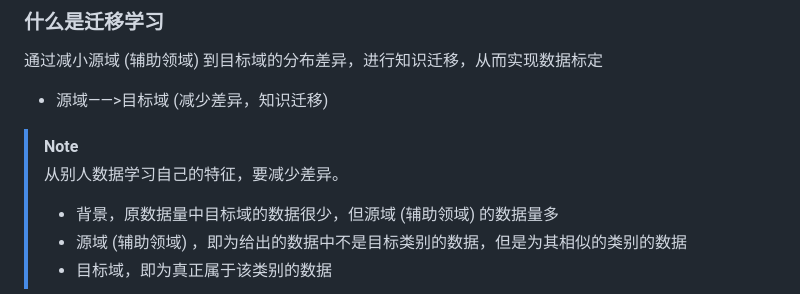
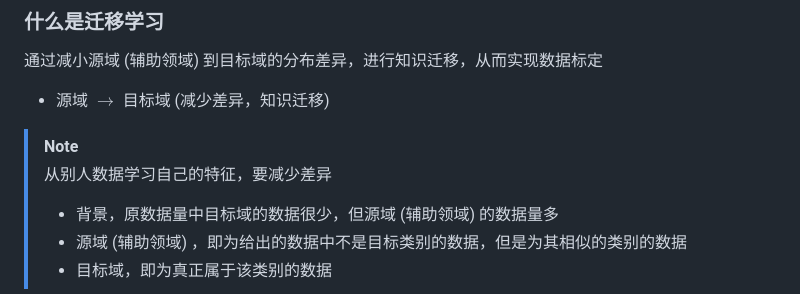
Before and after one commit to chai-mi/note, a Markdown page: 智能无人系统/4.迁移学习和强化学习在无人驾驶中的应用.md, the part around one of its changes. Drawn GitHub-style.

Commit message:
fix: 4.迁移学习和强化学习在无人驾驶中的应用

```diff
--- a/智能无人系统/4.迁移学习和强化学习在无人驾驶中的应用.md
+++ b/智能无人系统/4.迁移学习和强化学习在无人驾驶中的应用.md
@@ -65,10 +65,10 @@
 
 通过减小源域 (辅助领域) 到目标域的分布差异，进行知识迁移，从而实现数据标定
 
-- 源域——>目标域 (减少差异，知识迁移)
+- 源域 $\rightarrow$ 目标域 (减少差异，知识迁移)
 
 > [!NOTE]
-> 从别人数据学习自己的特征，要减少差异。
+> 从别人数据学习自己的特征，要减少差异
 >
 > - 背景，原数据量中目标域的数据很少，但源域 (辅助领域) 的数据量多
 > - 源域 (辅助领域) ，即为给出的数据中不是目标类别的数据，但是为其相似的类别的数据
```
Also changed, not shown: other parts of 智能无人系统/4.迁移学习和强化学习在无人驾驶中的应用.md (+4 -4 lines).
